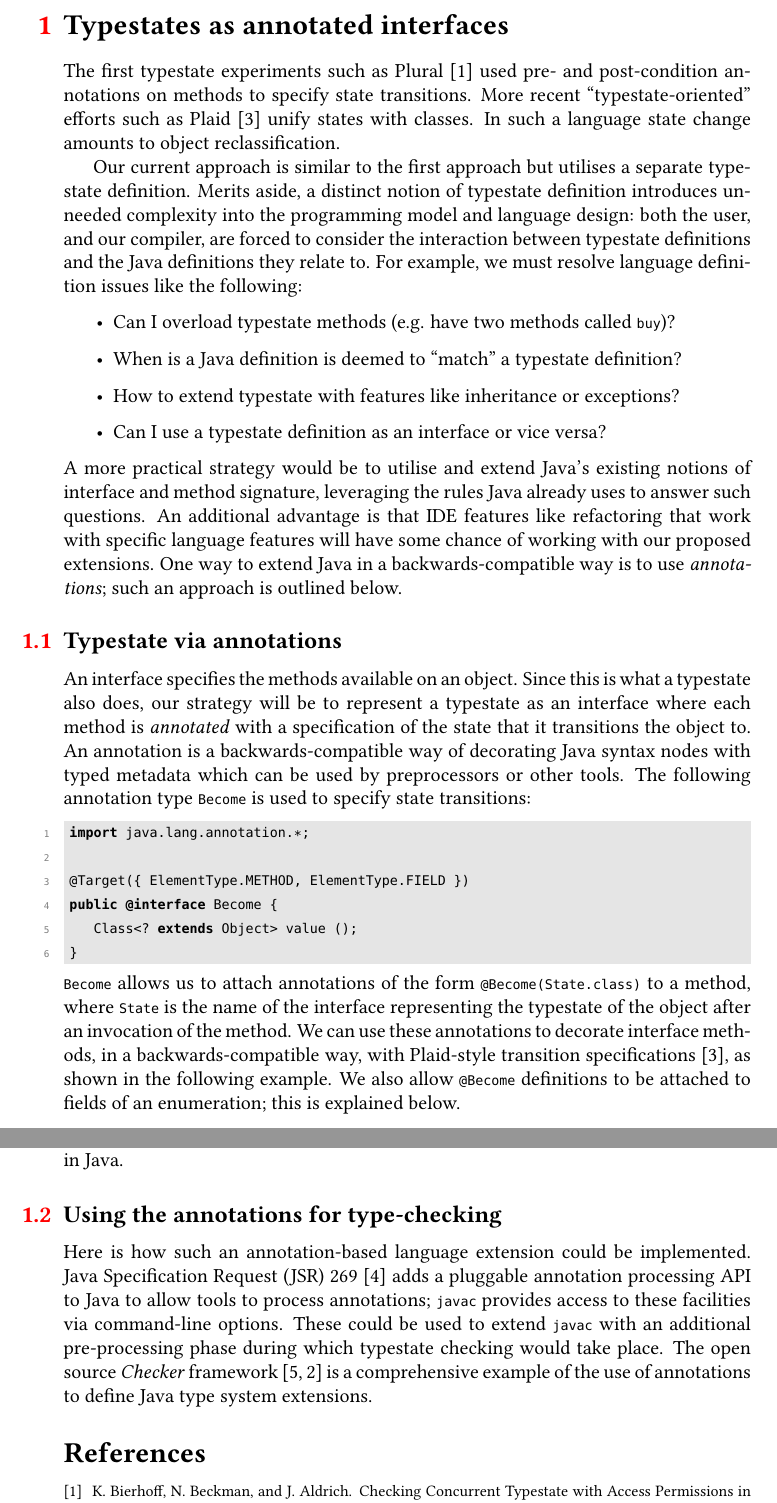
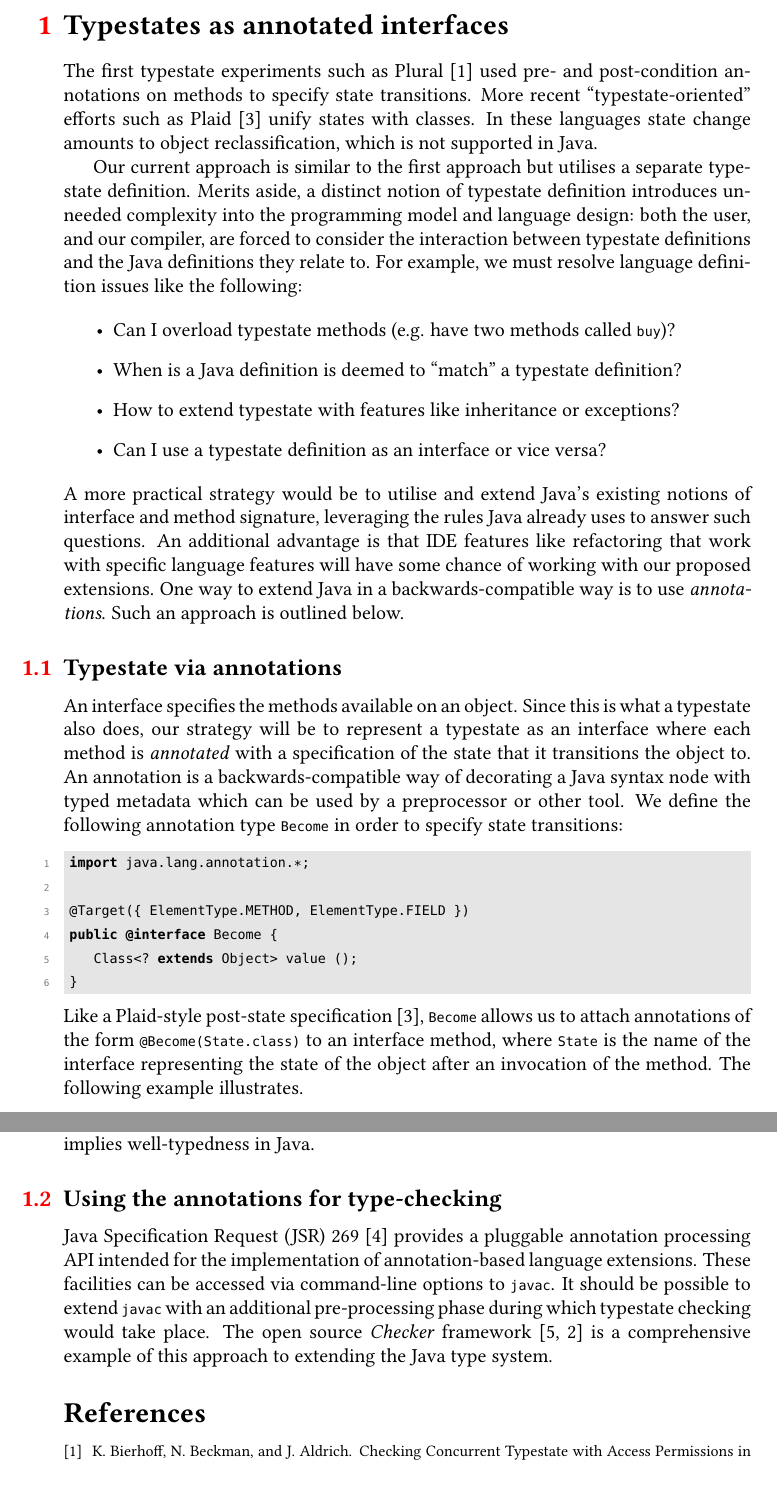
Before and after one commit to Dimitris-Kouzapas/javatypestate, a LaTeX document (notes/main.tex, which reads notes/annotated-interfaces.tex): two parts of pages 1 and 3 of 3, joined at a grey line, cut so that both start at the same text. Compiled offline with pdfLaTeX.

Commit message:
Almost first draft.

```diff
--- a/notes/annotated-interfaces.tex
+++ b/notes/annotated-interfaces.tex
@@ -3,8 +3,9 @@
 The first typestate experiments such as Plural \cite{bierhoff11} used
 pre- and post-condition annotations on methods to specify state
 transitions. More recent ``typestate-oriented'' efforts such as Plaid
-\cite{garcia14} unify states with classes. In such a language state
-change amounts to object reclassification.
+\cite{garcia14} unify states with classes. In these languages state
+change amounts to object reclassification, which is not supported in
+Java.
 
 Our current approach is similar to the first approach but utilises a
 separate typestate definition. Merits aside, a distinct notion of
@@ -29,7 +30,7 @@ the rules Java already uses to answer such questions. An additional
 advantage is that IDE features like refactoring that work with
 specific language features will have some chance of working with our
 proposed extensions. One way to extend Java in a backwards-compatible
-way is to use \emph{annotations}; such an approach is outlined below.
+way is to use \emph{annotations}. Such an approach is outlined below.
 
 \subsection{Typestate via annotations}
 
@@ -37,10 +38,10 @@ An interface specifies the methods available on an object. Since this
 is what a typestate also does, our strategy will be to represent a
 typestate as an interface where each method is \emph{annotated} with a
 specification of the state that it transitions the object to. An
-annotation is a backwards-compatible way of decorating Java syntax
-nodes with typed metadata which can be used by preprocessors or other
-tools. The following annotation type \ttt{Become} is used to specify
-state transitions:
+annotation is a backwards-compatible way of decorating a Java syntax
+node with typed metadata which can be used by a preprocessor or other
+tool. We define the following annotation type \ttt{Become} in order to
+specify state transitions:
 
 \begin{lstlisting}
 import java.lang.annotation.*;
@@ -51,14 +52,11 @@ public @interface Become {
 }
 \end{lstlisting}
 
-\noindent \ttt{Become} allows us to attach annotations of the form
-\ttt{@Become(State.class)} to a method, where \ttt{State} is the name
-of the interface representing the typestate of the object after an
-invocation of the method. We can use these annotations to decorate
-interface methods, in a backwards-compatible way, with Plaid-style
-transition specifications \cite{garcia14}, as shown in the following
-example. We also allow \ttt{@Become} definitions to be attached to
-fields of an enumeration; this is explained below.
+\noindent Like a Plaid-style post-state specification \cite{garcia14},
+\ttt{Become} allows us to attach annotations of the form
+\ttt{@Become(State.class)} to an interface method, where \ttt{State}
+is the name of the interface representing the state of the object
+after an invocation of the method. The following example illustrates.
 
 \begin{lstlisting}
 public interface Buyer {
@@ -120,2 +113,0 @@ there is no multiple inheritance or reclassification in Java. It
-should be possible to provide full backwards compatibility, so that
-well-typedness in our system implies well-typedness in Java.
@@ -122,12 +120,14 @@ well-typedness in our system implies well-typedness in Java.
+reclassification.) It should be feasible to provide full backwards
+compatibility, so that well-typedness in our system implies
+well-typedness in Java.
 
 \subsection{Using the annotations for type-checking}
 
-Here is how such an annotation-based language extension could be
-implemented. Java Specification Request (JSR) 269 \cite{jsr269} adds a
-pluggable annotation processing API to Java to allow tools to process
-annotations; \ttt{javac} provides access to these facilities via
-command-line options. These could be used to extend \ttt{javac} with
-an additional pre-processing phase during which typestate checking
-would take place. The open source \emph{Checker} framework
-\cite{papi08,dietl11} is a comprehensive example of the use of
-annotations to define Java type system extensions.
+Java Specification Request (JSR) 269 \cite{jsr269} provides a
+pluggable annotation processing API intended for the implementation of
+annotation-based language extensions. These facilities can be accessed
+via command-line options to \ttt{javac}. It should be possible to
+extend \ttt{javac} with an additional pre-processing phase during
+which typestate checking would take place. The open source
+\emph{Checker} framework \cite{papi08,dietl11} is a comprehensive
+example of this approach to extending the Java type system.
```
Also changed, not shown: notes/annotated-interfaces.tex (22 more changed lines).
